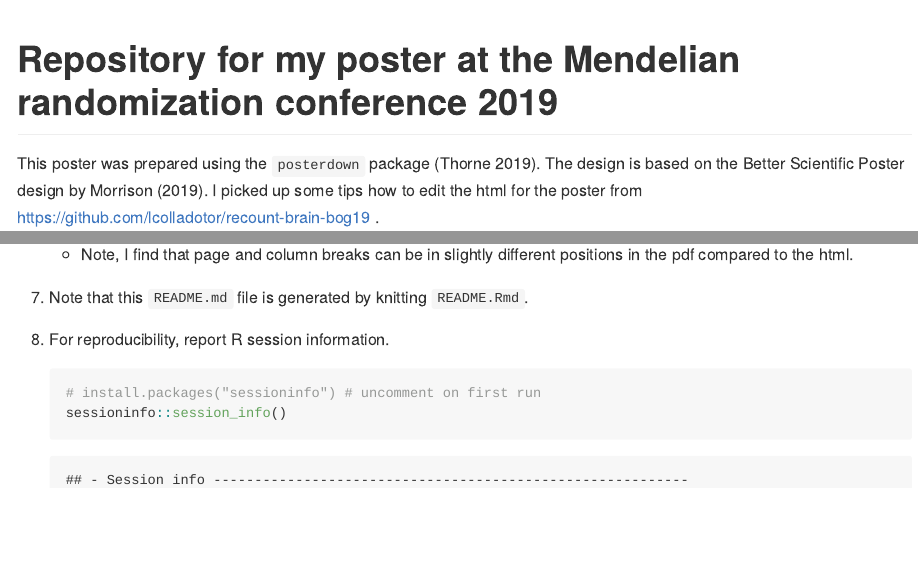
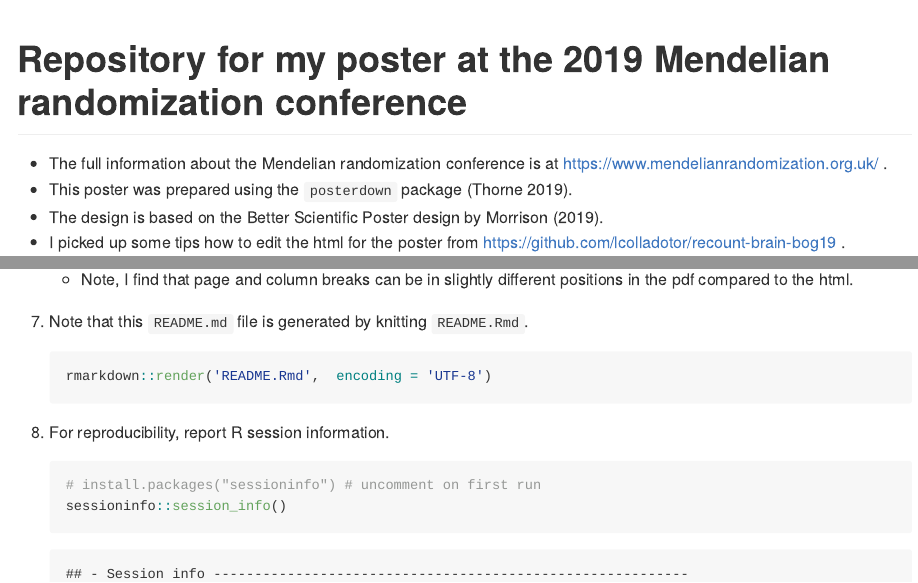
Before and after one commit to remlapmot/mr2019-tom-palmer-poster, an R Markdown document (README.Rmd): the page in a window 1100 px wide, from its top, and a second part further down, joined at a grey line. The pictures show the output file README.md that the author committed with the source, drawn offline in the style of GitHub.

Commit message:
Minor edits to poster and README

````diff
--- a/README.Rmd
+++ b/README.Rmd
@@ -1,11 +1,13 @@
 ---
+title: "Repository for my poster at the 2019 Mendelian randomization conference"
 output: github_document
 bibliography: MyBib.bib
 ---
 
-# Repository for my poster at the Mendelian randomization conference 2019
-
-This poster was prepared using the `posterdown` package [@posterdown]. The design is based on the Better Scientific Poster design by @betterposter. I picked up some tips how to edit the html for the poster from https://github.com/lcolladotor/recount-brain-bog19 .
+* The full information about the Mendelian randomization conference is at https://www.mendelianrandomization.org.uk/ .
+* This poster was prepared using the `posterdown` package [@posterdown].
+* The design is based on the Better Scientific Poster design by @betterposter.
+* I picked up some tips how to edit the html for the poster from https://github.com/lcolladotor/recount-brain-bog19 .
 
 Here are the steps to recreate the poster.
 
@@ -70,6 +72,9 @@ Here are the steps to recreate the poster.
     * Note, I find that page and column breaks can be in slightly different positions in the pdf compared to the html.
 
 1. Note that this `README.md` file is generated by knitting `README.Rmd`.
+    ```{r, eval=FALSE}
+    rmarkdown::render('README.Rmd',  encoding = 'UTF-8')
+    ```
 
 1. For reproducibility, report R session information.
 
````
Also changed, not shown: mr2019-tom-palmer-poster.Rmd (+4 -4 lines), README.md, mr2019-tom-palmer-poster.html, 2 other files.
